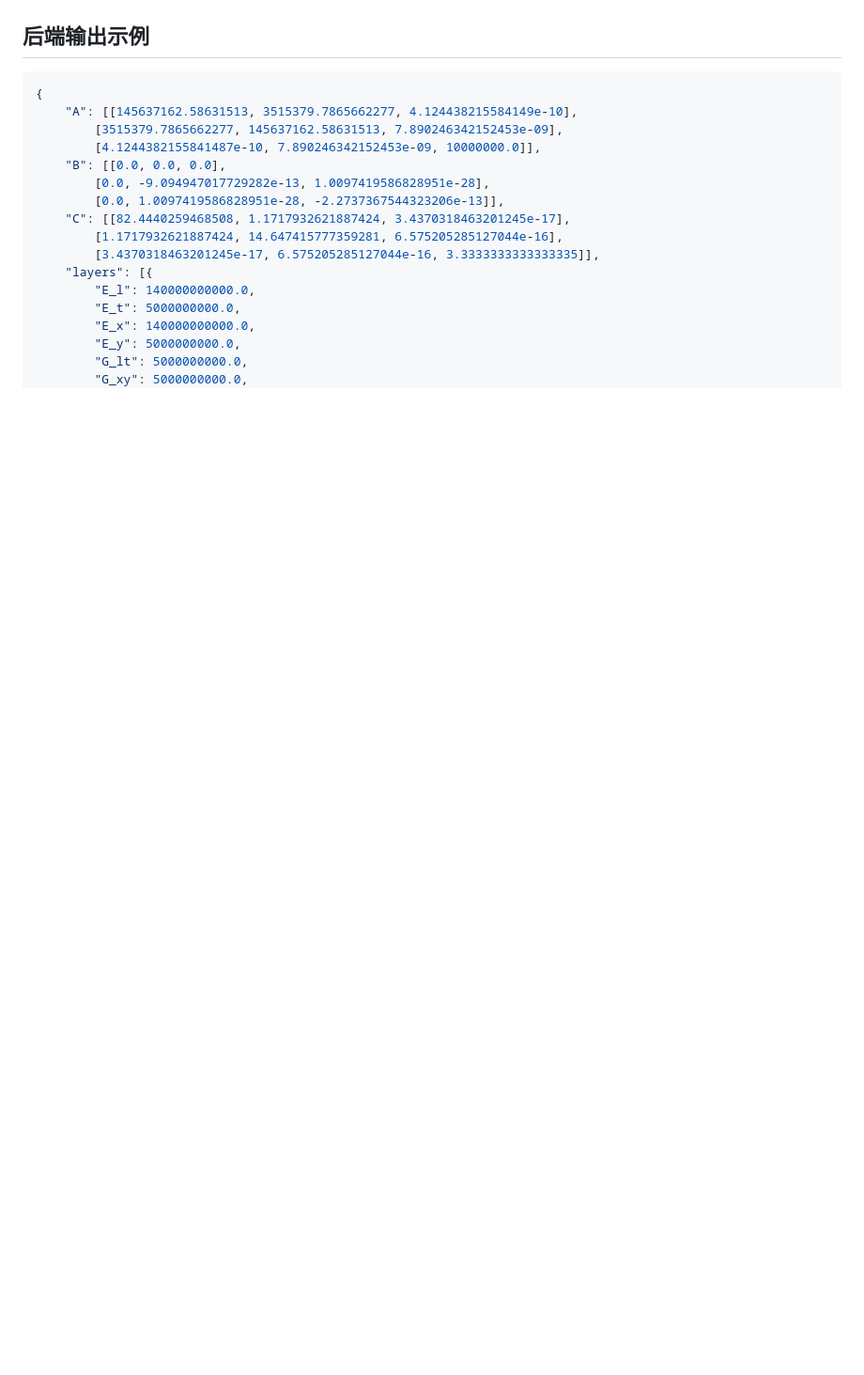
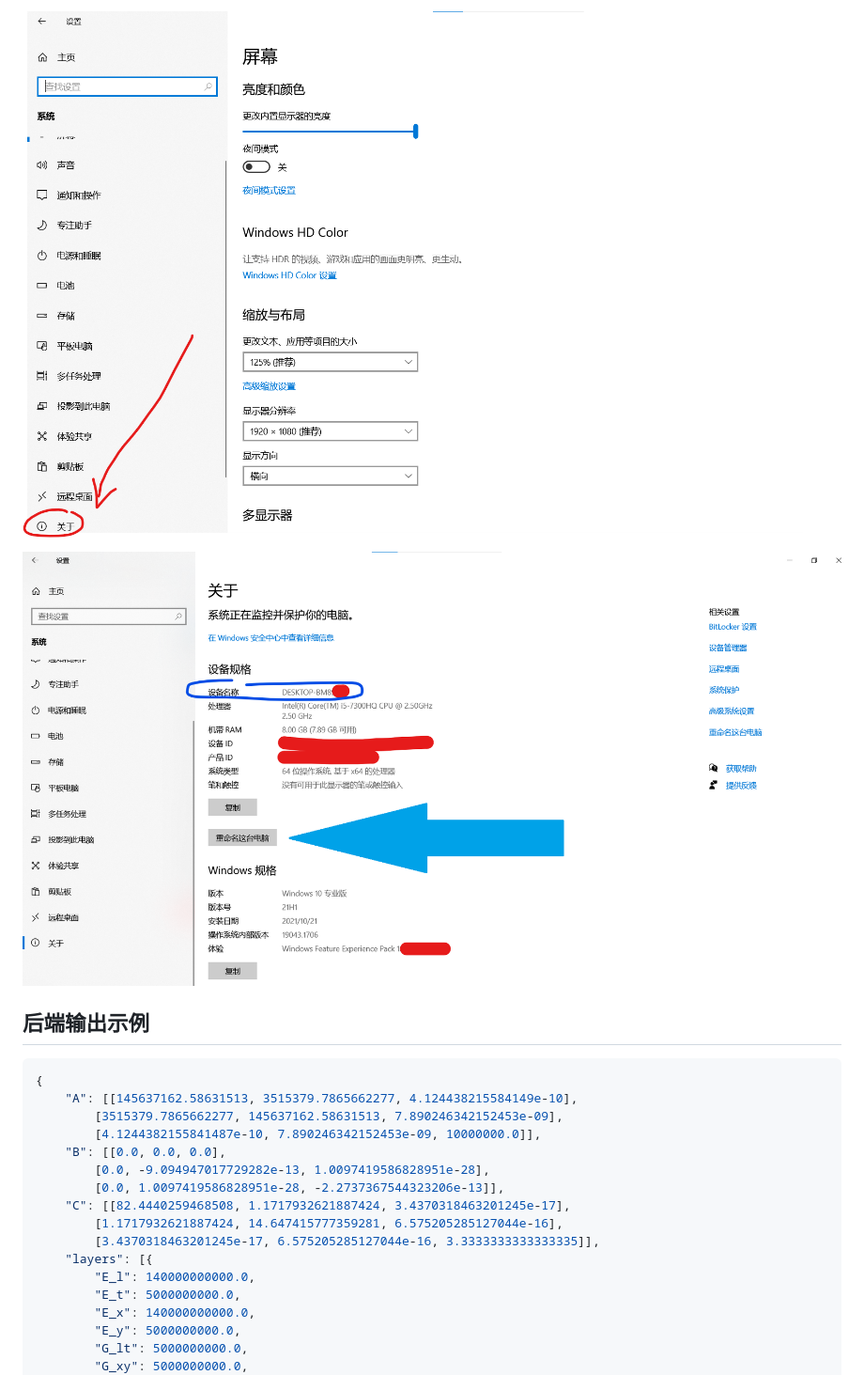
Before and after one commit to laorange/laminate-calculation, a Markdown page: README.md, the part around one of its changes. Shown at 94% size. Rendered like a GitHub page; pictures changed too: demo/about.png (added), demo/pc-name.png (added); blank space fills up the shorter version.

```diff
--- a/README.md
+++ b/README.md
@@ -56,3 +71,6 @@ sequenceDiagram
+![about](demo/about.png)
+
+![pc-name](demo/pc-name.png)
 
 ## 后端输出示例
 
```
Also changed, not shown: other parts of README.md (+15 -0 lines), demo/sys.png (added).
